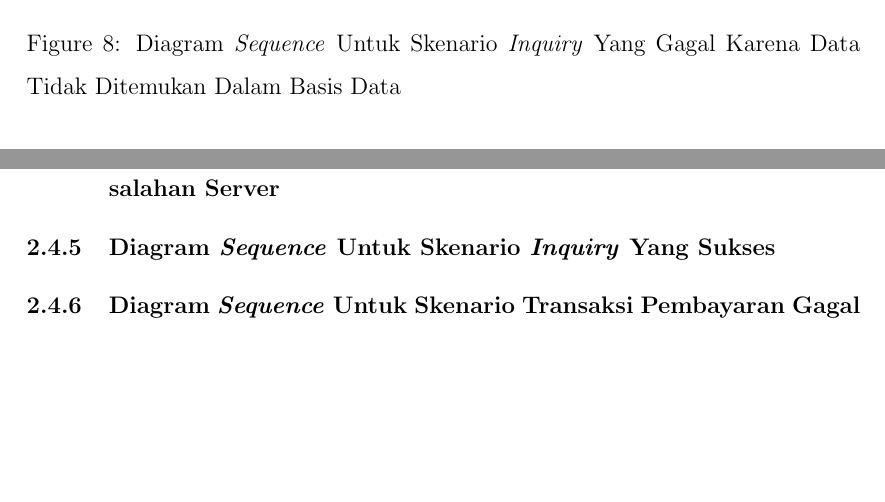
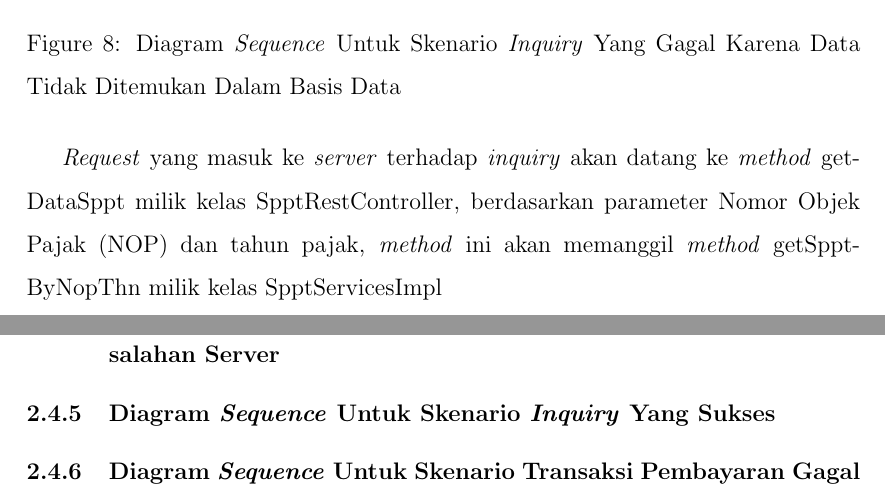
Before and after one commit to tamami-bf/dokumentasi-rancangan-si-ws-pbb, a LaTeX document (00.book.tex): two parts of pages 12 and 13 of 14, joined at a grey line, cut so that both start at the same text, the shorter picture padded with empty space. Compiled offline with pdfLaTeX.

Commit message:
update content

```diff
--- a/00.book.tex
+++ b/00.book.tex
@@ -229,7 +229,7 @@ Diagram \textit{sequence} ini akan menggambarkan alur komunikasi \textit{inquiry
   \label{fig:uml-seq-inq-not-any}
 \end{figure}
 
-
+\textit{Request} yang masuk ke \textit{server} terhadap \textit{inquiry} akan datang ke \textit{method} getDataSppt milik kelas SpptRestController, berdasarkan parameter Nomor Objek Pajak (NOP) dan tahun pajak, \textit{method} ini akan memanggil \textit{method} getSpptByNopThn milik kelas SpptServicesImpl
 
 \subsubsection{Diagram \textit{Sequence} Untuk Skenario \textit{Inquiry} Gagal Karena Kesalahan Server}
 \subsubsection{Diagram \textit{Sequence} Untuk Skenario \textit{Inquiry} Yang Sukses}
```
